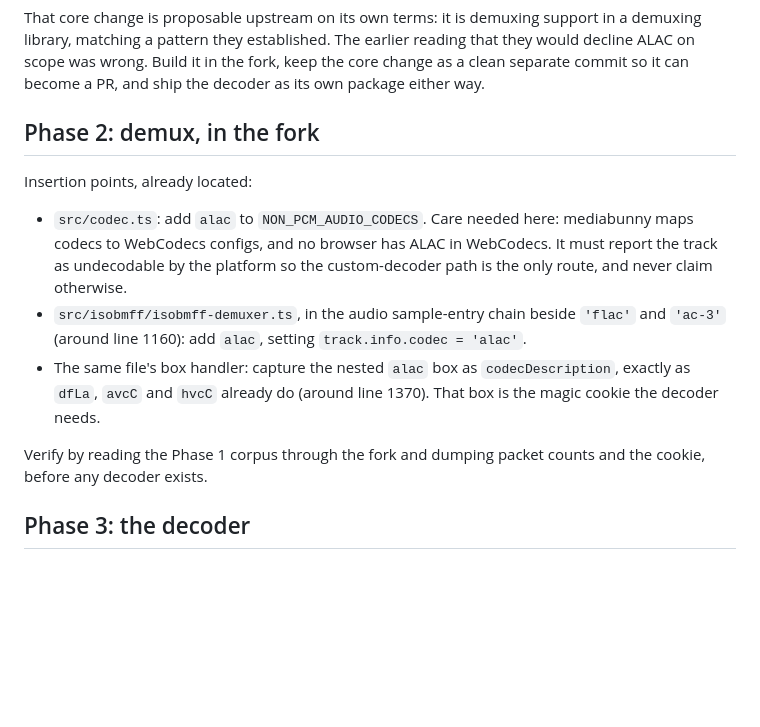
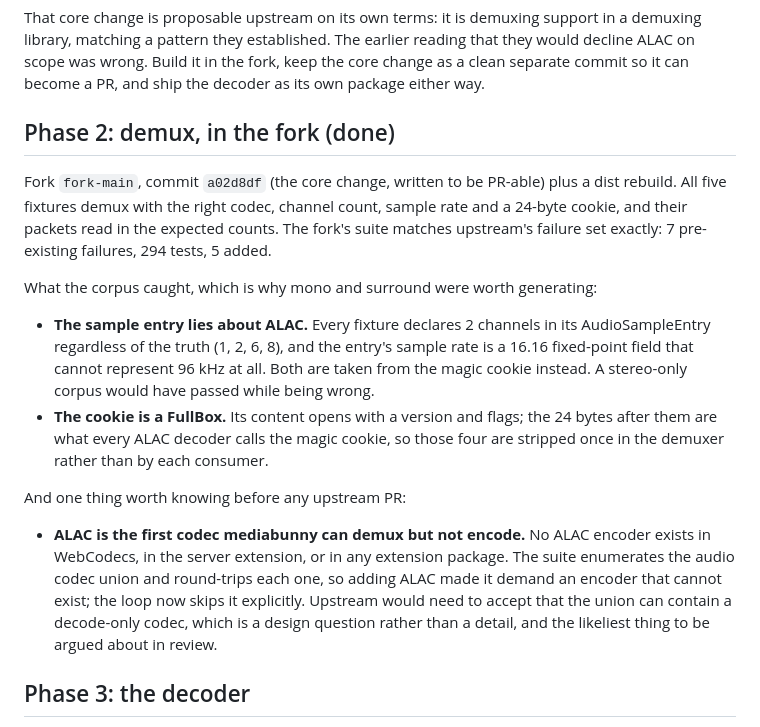
Before and after one commit to hikashop-nicolas/mediaplay, a Markdown page: _plans/ALAC_PLAN.md, the part around one of its changes. Rendered like a GitHub page; blank space fills up the shorter version.

Commit message:
Phase 2 done: ALAC demuxing in the fork
The corpus earned its keep immediately. ALAC's sample entry declares two
channels whatever the real count, and its sample rate field is 16.16
fixed-point so it cannot represent 96 kHz; both now come from the magic
cookie. A stereo-only corpus would have passed while being wrong, which is
what the mono and surround fixtures were for.

Also records what an upstream PR would have to argue: ALAC is the first
codec mediabunny can demux but not encode, and the suite round-trips every
codec in the union, so the union would have to admit decode-only members.

```diff
--- a/_plans/ALAC_PLAN.md
+++ b/_plans/ALAC_PLAN.md
@@ -172,22 +172,31 @@ demuxing library, matching a pattern they established. The earlier reading that
 decline ALAC on scope was wrong. Build it in the fork, keep the core change as a clean
 separate commit so it can become a PR, and ship the decoder as its own package either way.
 
-## Phase 2: demux, in the fork
+## Phase 2: demux, in the fork (done)
 
-Insertion points, already located:
+Fork `fork-main`, commit `a02d8df` (the core change, written to be PR-able) plus a dist
+rebuild. All five fixtures demux with the right codec, channel count, sample rate and a
+24-byte cookie, and their packets read in the expected counts. The fork's suite matches
+upstream's failure set exactly: 7 pre-existing failures, 294 tests, 5 added.
 
-- `src/codec.ts`: add `alac` to `NON_PCM_AUDIO_CODECS`. Care needed here: mediabunny maps
-  codecs to WebCodecs configs, and no browser has ALAC in WebCodecs. It must report the
-  track as undecodable by the platform so the custom-decoder path is the only route, and
-  never claim otherwise.
-- `src/isobmff/isobmff-demuxer.ts`, in the audio sample-entry chain beside `'flac'` and
-  `'ac-3'` (around line 1160): add `alac`, setting `track.info.codec = 'alac'`.
-- The same file's box handler: capture the nested `alac` box as `codecDescription`,
-  exactly as `dfLa`, `avcC` and `hvcC` already do (around line 1370). That box is the
-  magic cookie the decoder needs.
+What the corpus caught, which is why mono and surround were worth generating:
 
-Verify by reading the Phase 1 corpus through the fork and dumping packet counts and the
-cookie, before any decoder exists.
+- **The sample entry lies about ALAC.** Every fixture declares 2 channels in its
+  AudioSampleEntry regardless of the truth (1, 2, 6, 8), and the entry's sample rate is a
+  16.16 fixed-point field that cannot represent 96 kHz at all. Both are taken from the
+  magic cookie instead. A stereo-only corpus would have passed while being wrong.
+- **The cookie is a FullBox.** Its content opens with a version and flags; the 24 bytes
+  after them are what every ALAC decoder calls the magic cookie, so those four are stripped
+  once in the demuxer rather than by each consumer.
+
+And one thing worth knowing before any upstream PR:
+
+- **ALAC is the first codec mediabunny can demux but not encode.** No ALAC encoder exists
+  in WebCodecs, in the server extension, or in any extension package. The suite enumerates
+  the audio codec union and round-trips each one, so adding ALAC made it demand an encoder
+  that cannot exist; the loop now skips it explicitly. Upstream would need to accept that
+  the union can contain a decode-only codec, which is a design question rather than a
+  detail, and the likeliest thing to be argued about in review.
 
 ## Phase 3: the decoder
 
```
Also changed, not shown: other parts of _plans/ALAC_PLAN.md (+1 -1 lines).
